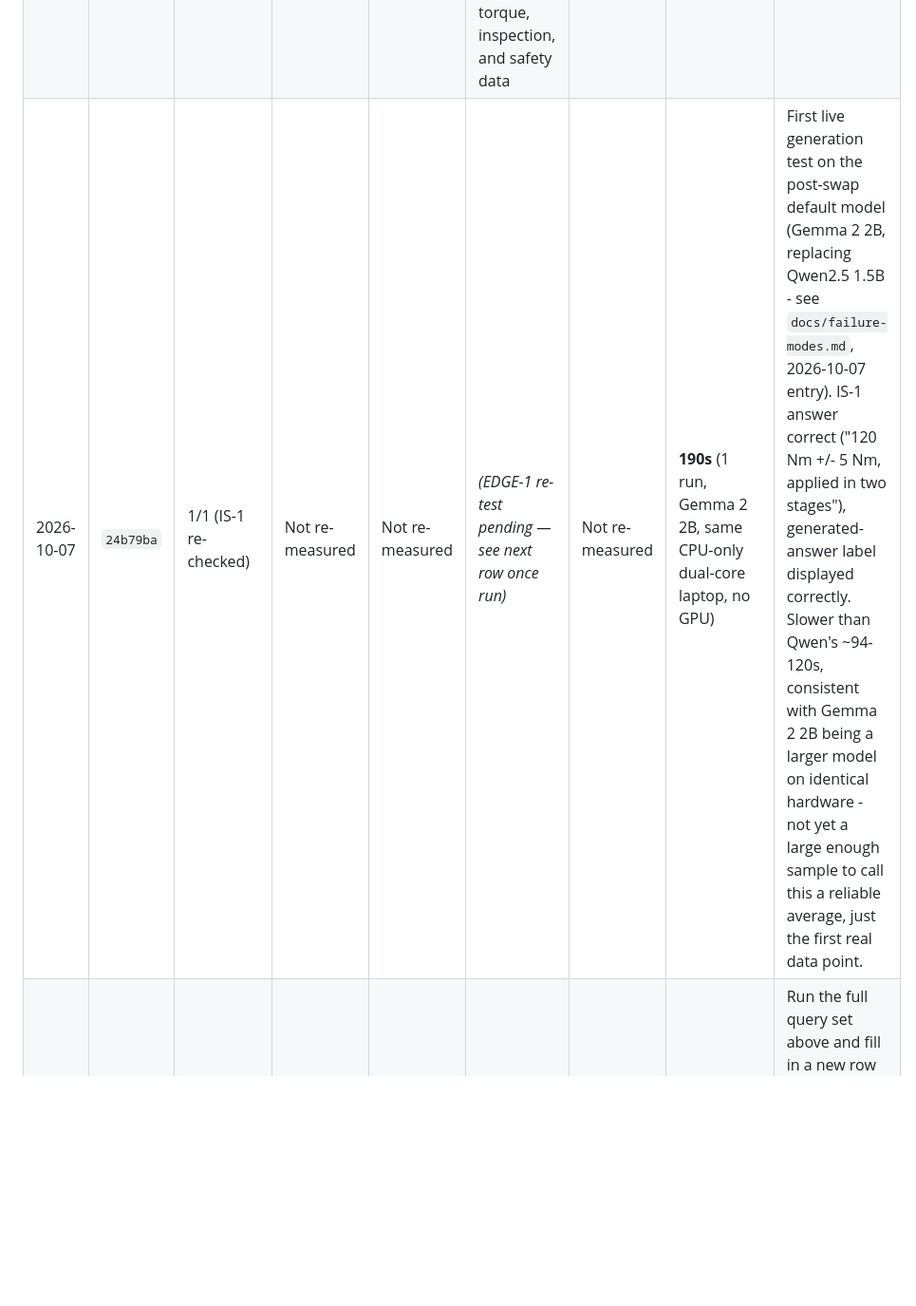
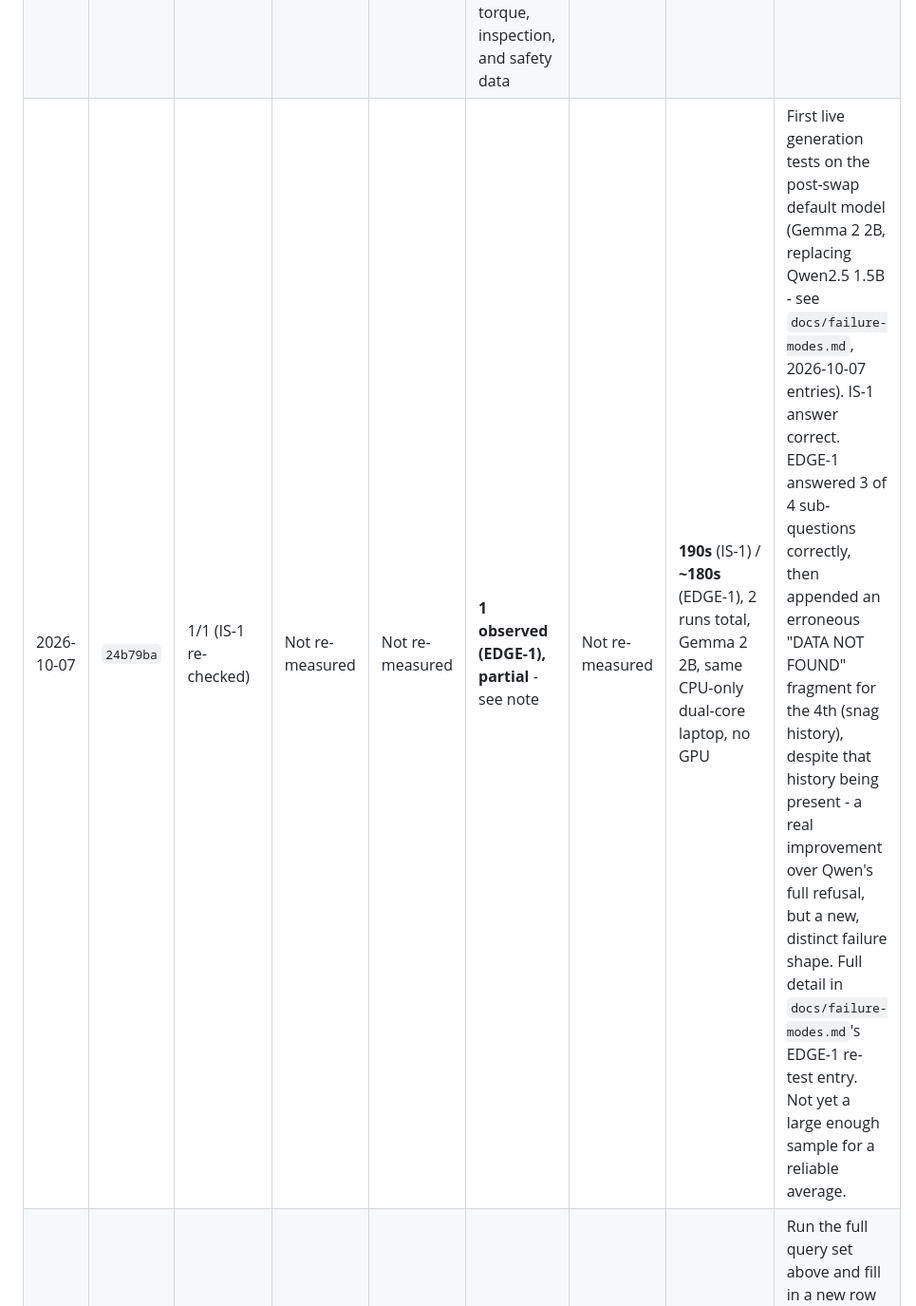
Before and after one commit to connectsamsonelias-ctrl/demo, a Markdown page: aviation_rag_project/docs/evaluation.md, the part around the change. Shown at 95% size. Drawn GitHub-style; blank space fills up the shorter version.

```diff
--- a/aviation_rag_project/docs/evaluation.md
+++ b/aviation_rag_project/docs/evaluation.md
@@ -85,7 +85,7 @@ number `VT-IAF01`, aircraft type `Airbus-A320`, unless noted otherwise.
 |------|-------------------|----------------------|--------------------|---------------------------------|---------------------------------|---------------------|-----------------------|-------|
 | 2026-08-26 | `045dc53` | 4/4 (IS-1..4, manual spot-check) | 4/4 | 0/2 (OOS-1, OOS-2 not yet both tested this run) | 0/4 observed | < 1s (not precisely timed) | N/A (LLM not yet built) | Initial manual verification during synthetic-manual testing; not a scripted run. |
 | 2026-08-28 | `91e5376` | Not re-measured | Not re-measured | Not re-measured | **1 observed (EDGE-1)**: LLM returned "DATA NOT FOUND IN APPROVED MANUAL." despite the dossier containing torque, inspection, and safety data | Not measured | ~94–120s (2 runs, Qwen2.5 1.5B, CPU-only dual-core laptop, no GPU) | First live LLM generation test. See `docs/failure-modes.md` for full detail on the EDGE-1 failure. |
-| 2026-10-07 | `24b79ba` | 1/1 (IS-1 re-checked) | Not re-measured | Not re-measured | *(EDGE-1 re-test pending — see next row once run)* | Not re-measured | **190s** (1 run, Gemma 2 2B, same CPU-only dual-core laptop, no GPU) | First live generation test on the post-swap default model (Gemma 2 2B, replacing Qwen2.5 1.5B - see `docs/failure-modes.md`, 2026-10-07 entry). IS-1 answer correct ("120 Nm +/- 5 Nm, applied in two stages"), generated-answer label displayed correctly. Slower than Qwen's ~94-120s, consistent with Gemma 2 2B being a larger model on identical hardware - not yet a large enough sample to call this a reliable average, just the first real data point. |
+| 2026-10-07 | `24b79ba` | 1/1 (IS-1 re-checked) | Not re-measured | Not re-measured | **1 observed (EDGE-1), partial** - see note | Not re-measured | **190s** (IS-1) / **~180s** (EDGE-1), 2 runs total, Gemma 2 2B, same CPU-only dual-core laptop, no GPU | First live generation tests on the post-swap default model (Gemma 2 2B, replacing Qwen2.5 1.5B - see `docs/failure-modes.md`, 2026-10-07 entries). IS-1 answer correct. EDGE-1 answered 3 of 4 sub-questions correctly, then appended an erroneous "DATA NOT FOUND" fragment for the 4th (snag history), despite that history being present - a real improvement over Qwen's full refusal, but a new, distinct failure shape. Full detail in `docs/failure-modes.md`'s EDGE-1 re-test entry. Not yet a large enough sample for a reliable average. |
 | _(next run)_ | | | | | | | | Run the full query set above and fill in a new row — including for changes that don't touch retrieval directly (e.g. a model swap), since latency and refusal behavior can shift with them. |
 
 **Note on the two logged rows above:** these are reconstructed from the
```
Also changed, not shown: aviation_rag_project/docs/failure-modes.md (+48 -0 lines).
